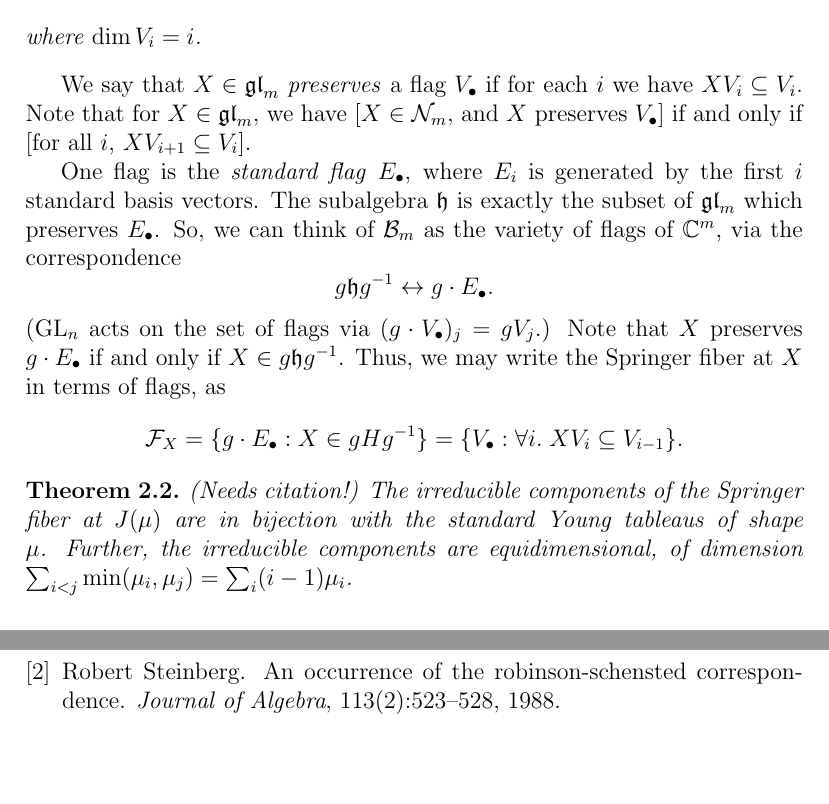
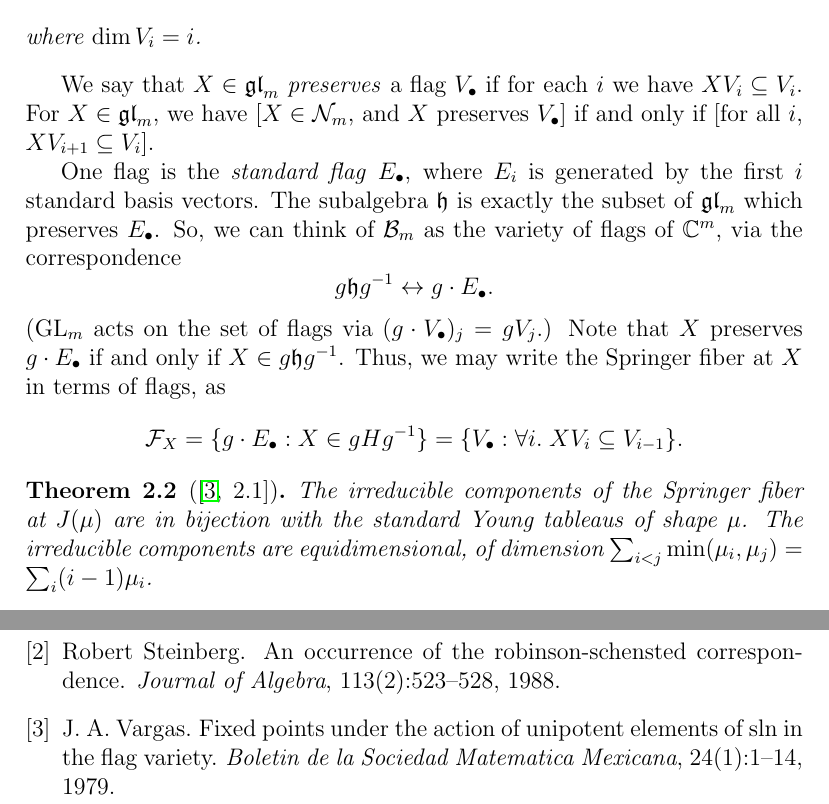
Before and after one commit to OwenConoly/springer, a LaTeX paper (paper.tex, which reads paper.bib): two parts of pages 6 and 32 of 32, joined at a grey line, cut so that both start at the same text, the shorter picture padded with empty space. Compiled offline with pdfLaTeX.

Commit message:
citation for springer fiber components

```diff
--- a/paper.bib
+++ b/paper.bib
@@ -21,3 +21,14 @@ doi = {https://doi.org/10.1016/0021-8693(88)90177-9},
 url = {https://www.sciencedirect.com/science/article/pii/0021869388901779},
 author = {Robert Steinberg}
 }
+
+@article{springer_fiber,
+title = {FIXED POINTS UNDER THE ACTION OF UNIPOTENT ELEMENTS OF SLn IN THE FLAG VARIETY},
+journal = {Boletin de la Sociedad Matematica Mexicana},
+volume = {24},
+number = {1},
+pages = {1-14},
+year = {1979},
+url = {https://www.boletin.math.org.mx/pdf/2/24/BSMM(2).24.1-14.pdf},
+author = {J. A. Vargas}
+}
--- a/paper.tex
+++ b/paper.tex
@@ -187,20 +187,19 @@ Thus, the Springer fiber at \(X \in \mathcal{N}_m\) is
     where \(\dim V_i = i\).
 \end{definition}
 We say that \(X \in \gl_m\) \emph{preserves} a flag \(V_\bullet\) if for each \(i\) we have \(XV_i \subseteq V_i\).
-Note that for \(X \in \gl_m\), we have [\(X \in \mathcal{N}_m\), and \(X\) preserves \(V_\bullet\)] if and only if [for all \(i\), \(XV_{i + 1} \subseteq V_i\)].
+For \(X \in \gl_m\), we have [\(X \in \mathcal{N}_m\), and \(X\) preserves \(V_\bullet\)] if and only if [for all \(i\), \(XV_{i + 1} \subseteq V_i\)].
 \par One flag is the \emph{standard flag} \(E_\bullet\), where \(E_i\) is generated by the first \(i\) standard basis vectors.
 The subalgebra \(\mathfrak{h}\) is exactly the subset of \(\gl_m\) which preserves \(E_\bullet\).
 So, we can think of \(\mathcal{B}_m\) as the variety of flags of \(\mathbb{C}^m\), via the correspondence
 \[g\mathfrak{h}g^{-1} \leftrightarrow g \cdot E_\bullet.\]
-(\(\GL_n\) acts on the set of flags via \((g \cdot V_\bullet)_j = gV_j\).)
+(\(\GL_m\) acts on the set of flags via \((g \cdot V_\bullet)_j = gV_j\).)
 Note that \(X\) preserves \(g \cdot E_\bullet\) if and only if \(X \in g \mathfrak{h} g^{-1}\).
 Thus, we may write the Springer fiber at \(X\) in terms of flags, as
 \[\mathcal{F}_X = \{g \cdot E_\bullet : X \in gHg^{-1}\} = \{V_\bullet : \forall i. \; XV_i \subseteq V_{i - 1}\}.\]
 
-\begin{theorem}\label{usual_springer_fiber}
-    (Needs citation!)
+\begin{theorem}[{\cite[2.1]{springer_fiber}}]\label{usual_springer_fiber}
     The irreducible components of the Springer fiber at \(J(\mu)\) are in bijection with the standard Young tableaus of shape \(\mu\).
-    Further, the irreducible components are equidimensional, of dimension \(\sum_{i < j} \min(\mu_i, \mu_j) = \sum_i (i - 1) \mu_i\).
+    The irreducible components are equidimensional, of dimension \(\sum_{i < j} \min(\mu_i, \mu_j) = \sum_i (i - 1) \mu_i\).
 \end{theorem}
 
 \subsection{Slodowy Slices}
```
Also changed, not shown: paper.pdf.
